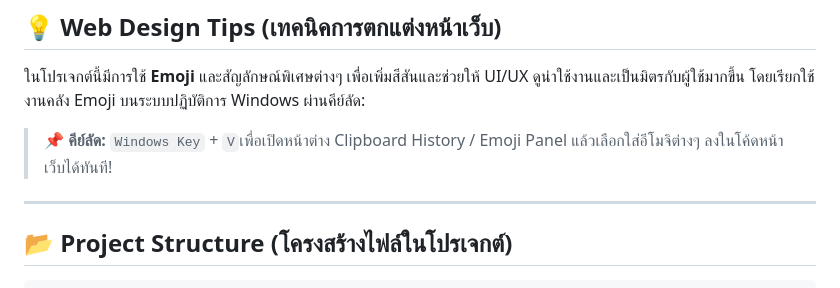
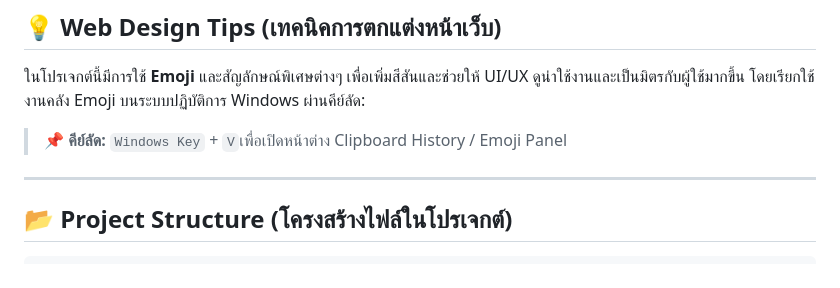
Before and after one commit to Badin04/library-App, a Markdown page: README.md, the part around the change. GitHub-like rendering.

```diff
--- a/README.md
+++ b/README.md
@@ -25,7 +25,7 @@
 ในโปรเจกต์นี้มีการใช้ **Emoji** และสัญลักษณ์พิเศษต่างๆ เพื่อเพิ่มสีสันและช่วยให้ UI/UX ดูน่าใช้งานและเป็นมิตรกับผู้ใช้มากขึ้น โดยเรียกใช้งานคลัง Emoji บนระบบปฏิบัติการ Windows ผ่านคีย์ลัด:
 
 <blockquote>
-📌 <strong>คีย์ลัด:</strong> <code>Windows Key</code> + <code>V</code>เพื่อเปิดหน้าต่าง Clipboard History / Emoji Panel แล้วเลือกใส่อีโมจิต่างๆ ลงในโค้ดหน้าเว็บได้ทันที!
+📌 <strong>คีย์ลัด:</strong> <code>Windows Key</code> + <code>V</code>เพื่อเปิดหน้าต่าง Clipboard History / Emoji Panel
 </blockquote>
 
 ---
```
